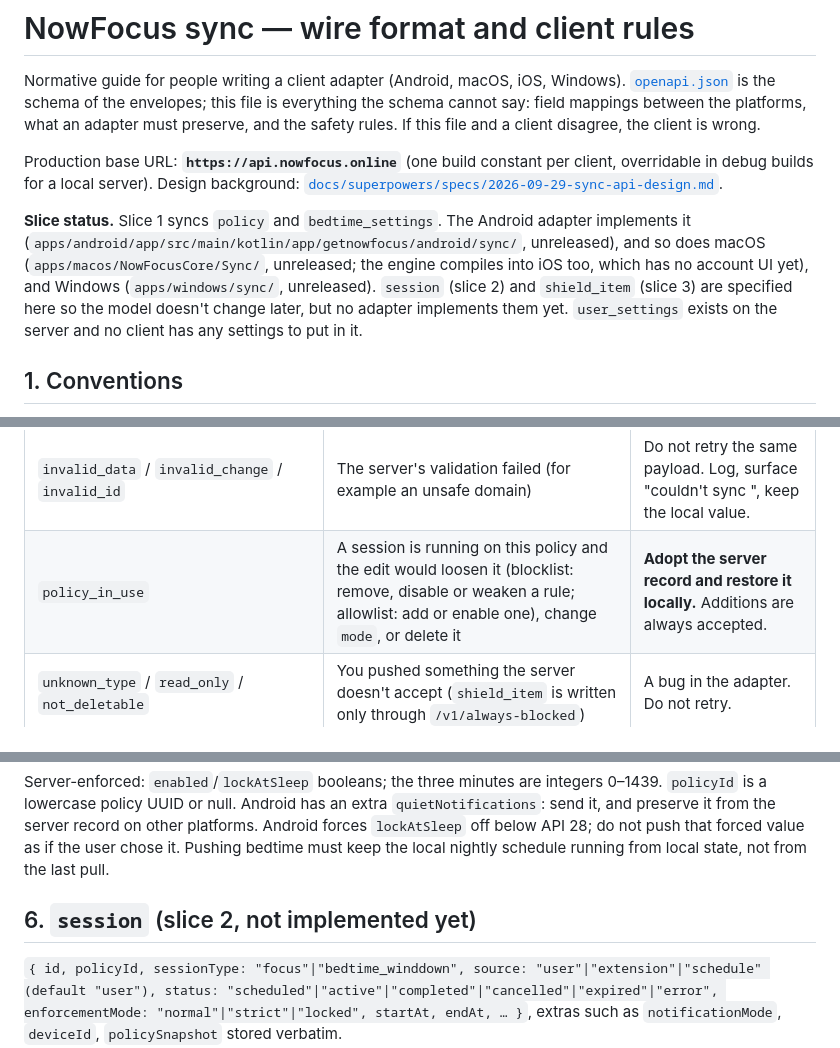
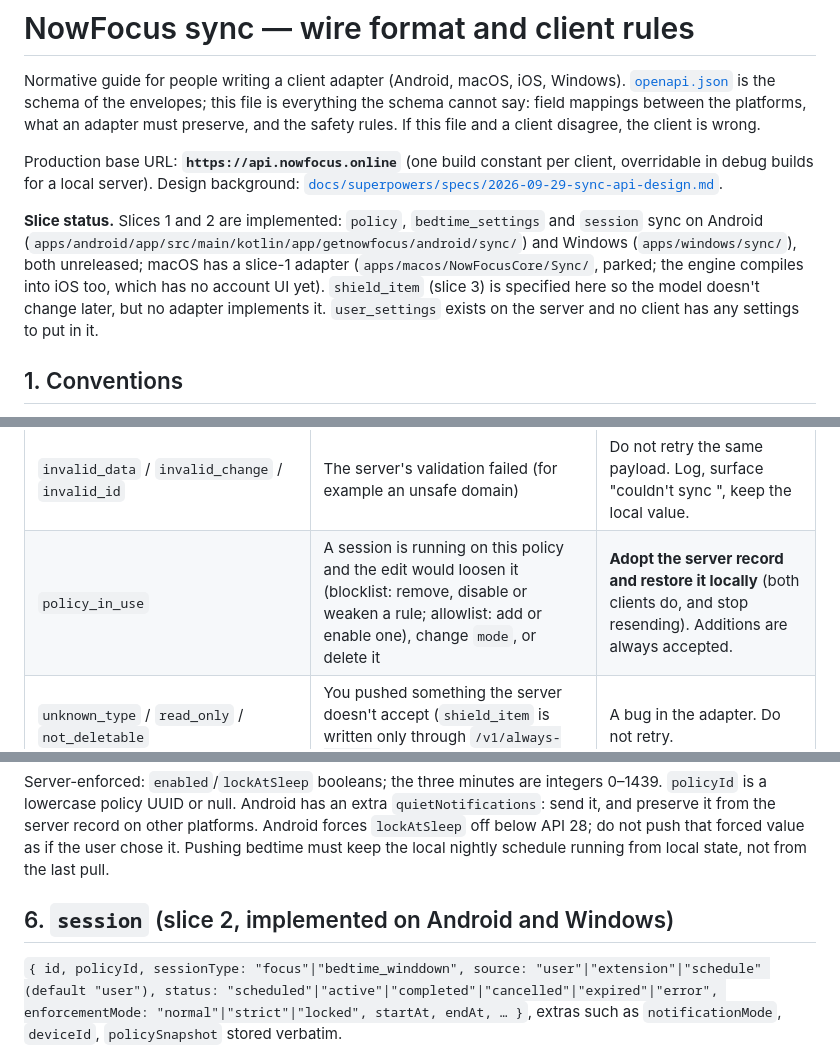
Before and after one commit to safwat-fathi/NowFocus, a Markdown page: services/api/WIRE_FORMAT.md, 3 parts joined by grey strips. Drawn GitHub-style.

Commit message:
docs(api): mark backups and restore drill done, sessions implemented on Android and Windows
Co-Authored-By: Claude Sonnet 5.5 <noreply@anthropic.com>
Claude-Session: https://claude.ai/code/session_01GQJPKELMfvuD559fJURsgN

```diff
--- a/services/api/WIRE_FORMAT.md
+++ b/services/api/WIRE_FORMAT.md
@@ -4,7 +4,7 @@ Normative guide for people writing a client adapter (Android, macOS, iOS, Window
 
 Production base URL: **`https://api.nowfocus.online`** (one build constant per client, overridable in debug builds for a local server). Design background: [`docs/superpowers/specs/2026-09-29-sync-api-design.md`](../../docs/superpowers/specs/2026-09-29-sync-api-design.md).
 
-**Slice status.** Slice 1 syncs `policy` and `bedtime_settings`. The Android adapter implements it (`apps/android/app/src/main/kotlin/app/getnowfocus/android/sync/`, unreleased), and so does macOS (`apps/macos/NowFocusCore/Sync/`, unreleased; the engine compiles into iOS too, which has no account UI yet), and Windows (`apps/windows/sync/`, unreleased). `session` (slice 2) and `shield_item` (slice 3) are specified here so the model doesn't change later, but no adapter implements them yet. `user_settings` exists on the server and no client has any settings to put in it.
+**Slice status.** Slices 1 and 2 are implemented: `policy`, `bedtime_settings` and `session` sync on Android (`apps/android/app/src/main/kotlin/app/getnowfocus/android/sync/`) and Windows (`apps/windows/sync/`), both unreleased; macOS has a slice-1 adapter (`apps/macos/NowFocusCore/Sync/`, parked; the engine compiles into iOS too, which has no account UI yet). `shield_item` (slice 3) is specified here so the model doesn't change later, but no adapter implements it. `user_settings` exists on the server and no client has any settings to put in it.
 
 ## 1. Conventions
 
@@ -50,7 +50,7 @@ Per-change rejection codes and what to do:
 | `code` | Meaning | Adapter action |
 |---|---|---|
 | `invalid_data` / `invalid_change` / `invalid_id` | The server's validation failed (for example an unsafe domain) | Do not retry the same payload. Log, surface "couldn't sync <name>", keep the local value. |
-| `policy_in_use` | A session is running on this policy and the edit would loosen it (blocklist: remove, disable or weaken a rule; allowlist: add or enable one), change `mode`, or delete it | **Adopt the server record and restore it locally.** Additions are always accepted. |
+| `policy_in_use` | A session is running on this policy and the edit would loosen it (blocklist: remove, disable or weaken a rule; allowlist: add or enable one), change `mode`, or delete it | **Adopt the server record and restore it locally** (both clients do, and stop resending). Additions are always accepted. |
 | `unknown_type` / `read_only` / `not_deletable` | You pushed something the server doesn't accept (`shield_item` is written only through `/v1/always-blocked`) | A bug in the adapter. Do not retry. |
 | session codes (`invalid_transition`, `immutable_field`, `end_shortened`, `session_locked`, `too_early`, `too_long`) | Slice 2 | See section 6. |
 
@@ -103,7 +103,7 @@ Policies are last-write-wins **as a whole**. If an adapter rebuilds a policy fro
 
 Server-enforced: `enabled`/`lockAtSleep` booleans; the three minutes are integers 0–1439. `policyId` is a lowercase policy UUID or null. Android has an extra `quietNotifications`: send it, and preserve it from the server record on other platforms. Android forces `lockAtSleep` off below API 28; do not push that forced value as if the user chose it. Pushing bedtime must keep the local nightly schedule running from local state, not from the last pull.
 
-## 6. `session` (slice 2, not implemented yet)
+## 6. `session` (slice 2, implemented on Android and Windows)
 
 `{ id, policyId, sessionType: "focus"|"bedtime_winddown", source: "user"|"extension"|"schedule" (default "user"), status: "scheduled"|"active"|"completed"|"cancelled"|"expired"|"error", enforcementMode: "normal"|"strict"|"locked", startAt, endAt, … }`, extras such as `notificationMode`, `deviceId`, `policySnapshot` stored verbatim.
 
```
Also changed, not shown: other parts of services/api/WIRE_FORMAT.md (+1 -1 lines), 1 other file.
